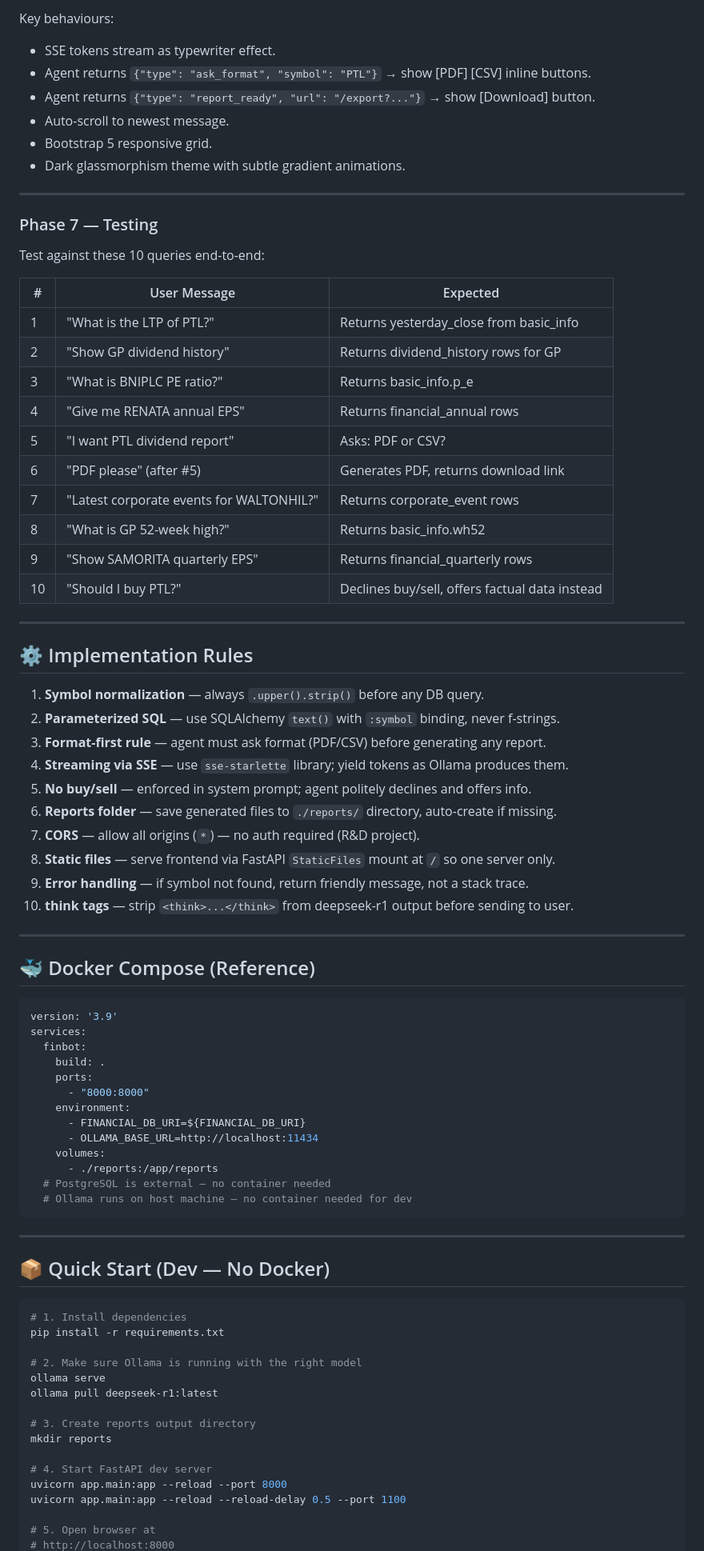
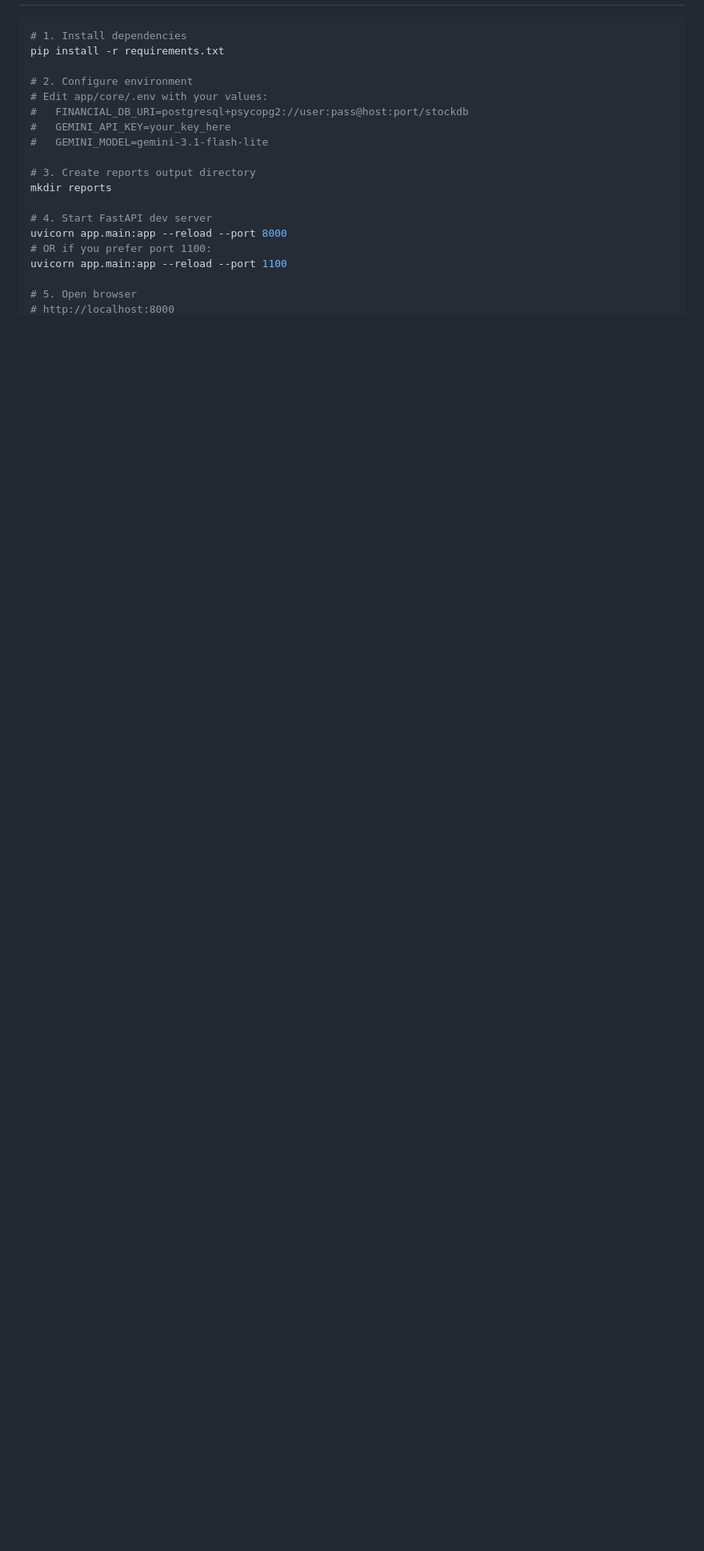
Before and after one commit to ayonqfl/finbot, a Markdown page: skills.md, the part around one of its changes. Shown at 80% size. GitHub-like rendering; blank space fills up the shorter version.

Commit message:
update skill md file context

````diff
--- a/skills.md
+++ b/skills.md
@@ -491,83 +382,20 @@ Chat UI wireframe:
-Key behaviours:
-- SSE tokens stream as typewriter effect.
-- Agent returns `{"type": "ask_format", "symbol": "PTL"}` → show [PDF] [CSV] inline buttons.
-- Agent returns `{"type": "report_ready", "url": "/export?..."}` → show [Download] button.
-- Auto-scroll to newest message.
-- Bootstrap 5 responsive grid.
-- Dark glassmorphism theme with subtle gradient animations.
-
----
-
-### Phase 7 — Testing
-
-Test against these 10 queries end-to-end:
-
-| # | User Message | Expected |
-|---|---|---|
-| 1 | "What is the LTP of PTL?" | Returns yesterday_close from basic_info |
-| 2 | "Show GP dividend history" | Returns dividend_history rows for GP |
-| 3 | "What is BNIPLC PE ratio?" | Returns basic_info.p_e |
-| 4 | "Give me RENATA annual EPS" | Returns financial_annual rows |
-| 5 | "I want PTL dividend report" | Asks: PDF or CSV? |
-| 6 | "PDF please" (after #5) | Generates PDF, returns download link |
-| 7 | "Latest corporate events for WALTONHIL?" | Returns corporate_event rows |
-| 8 | "What is GP 52-week high?" | Returns basic_info.wh52 |
-| 9 | "Show SAMORITA quarterly EPS" | Returns financial_quarterly rows |
-| 10 | "Should I buy PTL?" | Declines buy/sell, offers factual data instead |
-
----
-
-## ⚙️ Implementation Rules
-
-1. **Symbol normalization** — always `.upper().strip()` before any DB query.
-2. **Parameterized SQL** — use SQLAlchemy `text()` with `:symbol` binding, never f-strings.
-3. **Format-first rule** — agent must ask format (PDF/CSV) before generating any report.
-4. **Streaming via SSE** — use `sse-starlette` library; yield tokens as Ollama produces them.
-5. **No buy/sell** — enforced in system prompt; agent politely declines and offers info.
-6. **Reports folder** — save generated files to `./reports/` directory, auto-create if missing.
-7. **CORS** — allow all origins (`*`) — no auth required (R&D project).
-8. **Static files** — serve frontend via FastAPI `StaticFiles` mount at `/` so one server only.
-9. **Error handling** — if symbol not found, return friendly message, not a stack trace.
-10. **think tags** — strip `<think>...</think>` from deepseek-r1 output before sending to user.
-
----
-
-## 🐳 Docker Compose (Reference)
-
-```yaml
-version: '3.9'
-services:
-  finbot:
-    build: .
-    ports:
-      - "8000:8000"
-    environment:
-      - FINANCIAL_DB_URI=${FINANCIAL_DB_URI}
-      - OLLAMA_BASE_URL=http://localhost:11434
-    volumes:
-      - ./reports:/app/reports
-  # PostgreSQL is external — no container needed
-  # Ollama runs on host machine — no container needed for dev
-```
-
----
-
-## 📦 Quick Start (Dev — No Docker)
-
-```bash
+```powershell
 # 1. Install dependencies
 pip install -r requirements.txt
 
-# 2. Make sure Ollama is running with the right model
-ollama serve
-ollama pull deepseek-r1:latest
+# 2. Configure environment
+# Edit app/core/.env with your values:
+#   FINANCIAL_DB_URI=postgresql+psycopg2://user:pass@host:port/stockdb
+#   GEMINI_API_KEY=your_key_here
+#   GEMINI_MODEL=gemini-3.1-flash-lite
 
 # 3. Create reports output directory
 mkdir reports
 
 # 4. Start FastAPI dev server
 uvicorn app.main:app --reload --port 8000
-uvicorn app.main:app --reload --reload-delay 0.5 --port 1100
+# OR if you prefer port 1100:
+uvicorn app.main:app --reload --port 1100
 
-# 5. Open browser at
+# 5. Open browser
 # http://localhost:8000
````
Also changed, not shown: other parts of skills.md (+246 -350 lines).
